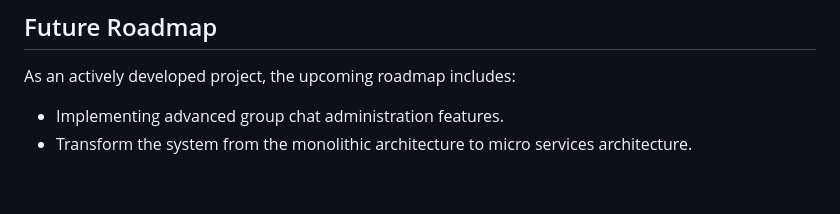
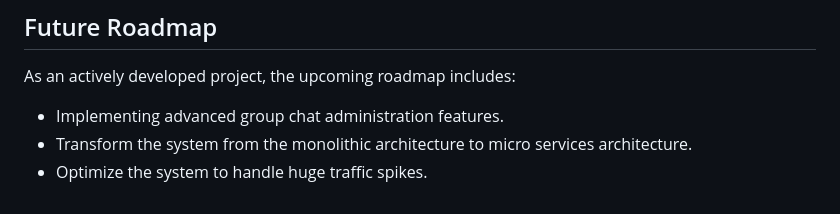
Before and after one commit to KavishkaDulshan/Portfolio-Blog, a Markdown page: src/projects/real-time-chat-app.md, the part around the change. Drawn GitHub-style.

Commit message:
blink chat post updated.

```diff
--- a/src/projects/real-time-chat-app.md
+++ b/src/projects/real-time-chat-app.md
@@ -171,3 +171,4 @@ As an actively developed project, the upcoming roadmap includes:
 
 * Implementing advanced group chat administration features.
 * Transform the system from the monolithic architecture to micro services architecture.
+* Optimize the system to handle huge traffic spikes.
```
